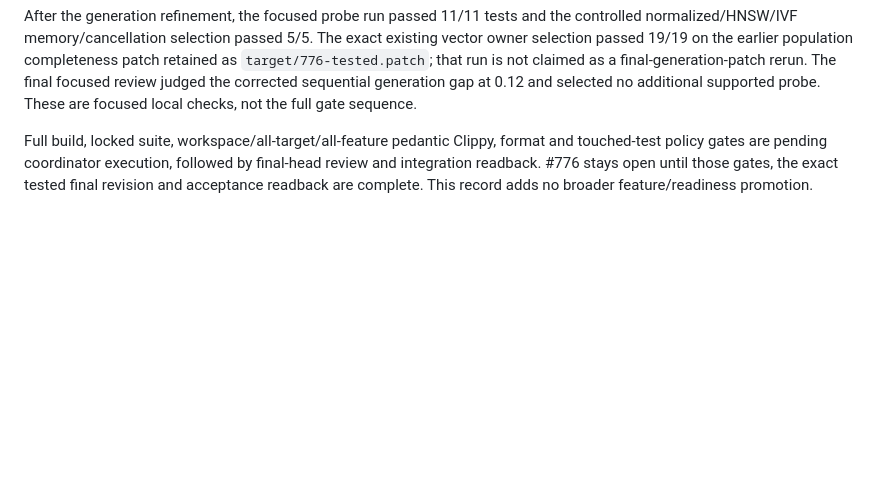
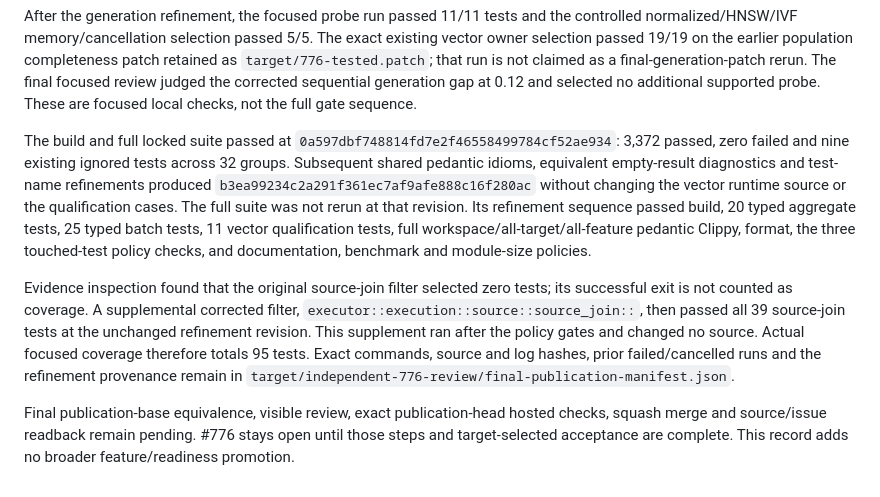
Before and after one commit to cntryl/cassie, a Markdown page: docs/vector-metric-qualification.md, the part around the change. Rendered like a GitHub page; blank space fills up the shorter version.

Commit message:
docs: Record completed vector qualification gates

```diff
--- a/docs/vector-metric-qualification.md
+++ b/docs/vector-metric-qualification.md
@@ -103,8 +103,27 @@ as a final-generation-patch rerun. The final focused review judged the corrected
 sequential generation gap at 0.12 and selected no additional supported probe.
 These are focused local checks, not the full gate sequence.
 
-Full build, locked suite, workspace/all-target/all-feature pedantic Clippy,
-format and touched-test policy gates are pending coordinator execution, followed
-by final-head review and integration readback. #776 stays open until those gates,
-the exact tested final revision and acceptance readback are complete. This record
-adds no broader feature/readiness promotion.
+The build and full locked suite passed at
+`0a597dbf748814fd7e2f46558499784cf52ae934`: 3,372 passed, zero failed and nine
+existing ignored tests across 32 groups. Subsequent shared pedantic idioms,
+equivalent empty-result diagnostics and test-name refinements produced
+`b3ea99234c2a291f361ec7af9afe888c16f280ac` without changing the vector runtime
+source or the qualification cases. The full suite was not rerun at that revision.
+Its refinement sequence passed build, 20 typed aggregate tests, 25 typed batch
+tests, 11 vector qualification tests, full workspace/all-target/all-feature
+pedantic Clippy, format, the three touched-test policy checks, and documentation,
+benchmark and module-size policies.
+
+Evidence inspection found that the original source-join filter selected zero
+tests; its successful exit is not counted as coverage. A supplemental corrected
+filter, `executor::execution::source::source_join::`, then passed all 39 source-join
+tests at the unchanged refinement revision. This supplement ran after the policy
+gates and changed no source. Actual focused coverage therefore totals 95 tests.
+Exact commands, source and log hashes, prior failed/cancelled runs and the
+refinement provenance remain in
+`target/independent-776-review/final-publication-manifest.json`.
+
+Final publication-base equivalence, visible review, exact publication-head hosted
+checks, squash merge and source/issue readback remain pending. #776 stays open
+until those steps and target-selected acceptance are complete. This record adds
+no broader feature/readiness promotion.
```
